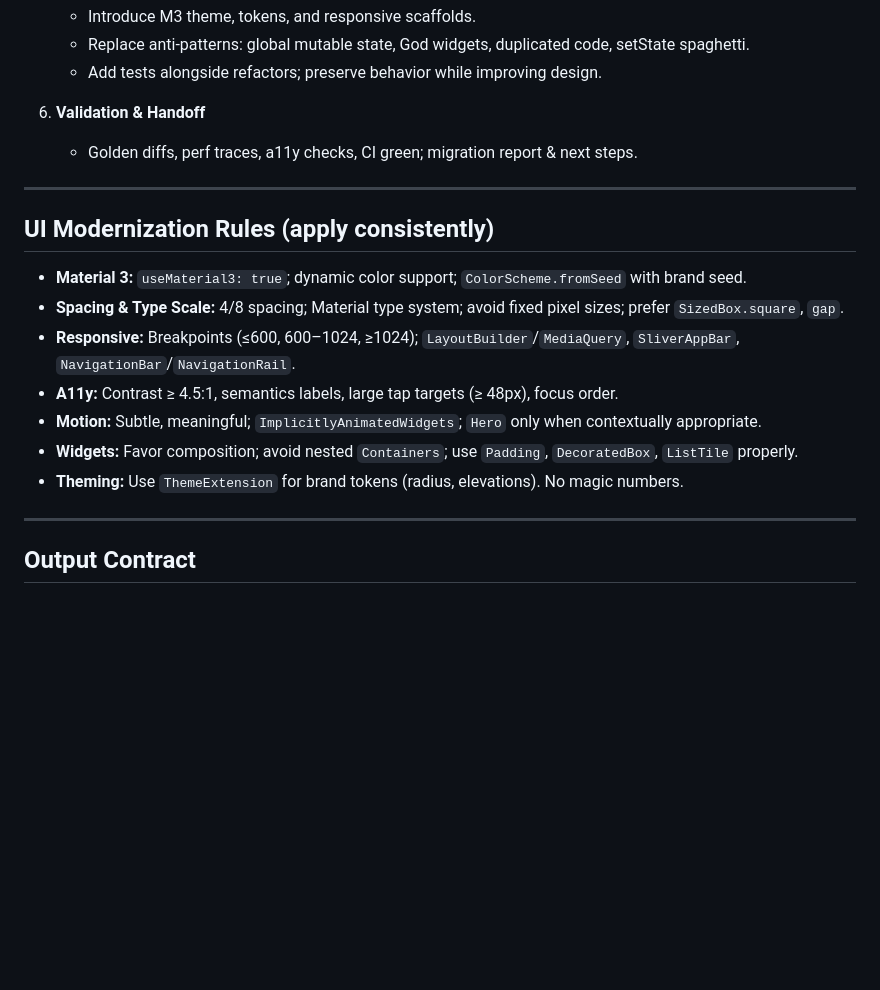
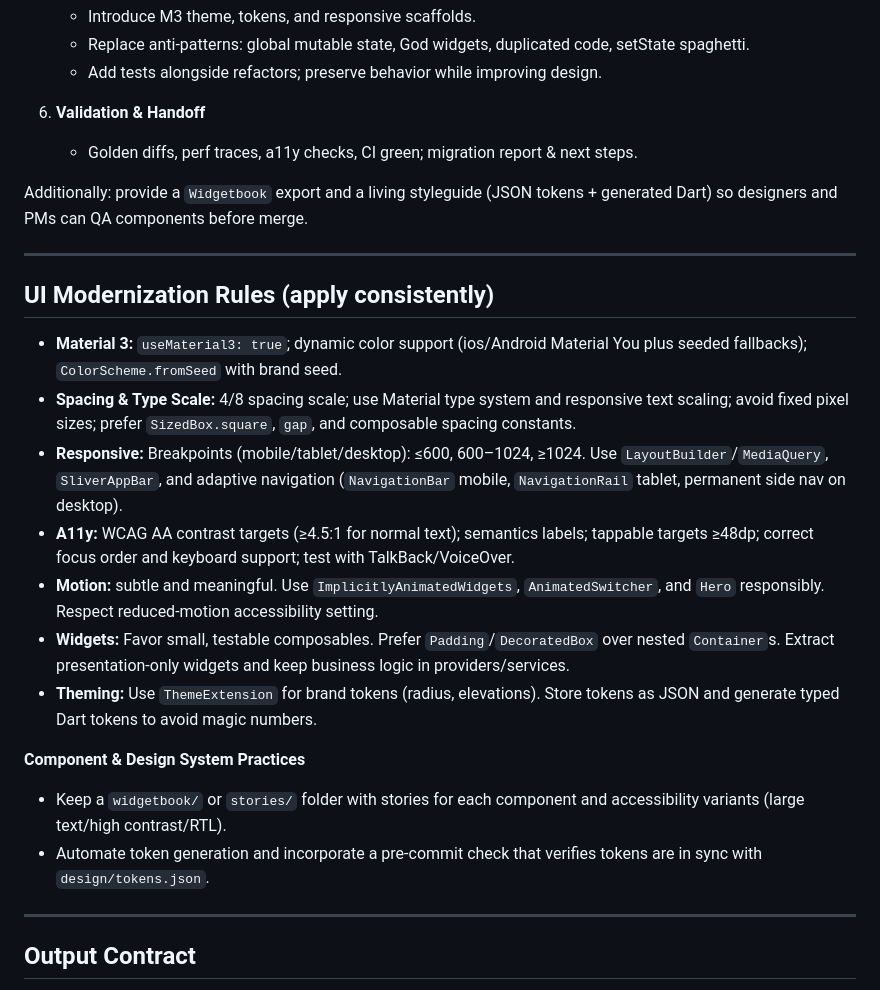
Before and after one commit to carloscroc/my-flutter-app, a Markdown page: .claude/flutter-agent.md, the part around one of its changes. GitHub-like rendering; blank space fills up the shorter version.

```diff
--- a/.claude/flutter-agent.md
+++ b/.claude/flutter-agent.md
@@ -66,17 +85,24 @@
 
    * Golden diffs, perf traces, a11y checks, CI green; migration report & next steps.
 
+  Additionally: provide a `Widgetbook` export and a living styleguide (JSON tokens + generated Dart) so designers and PMs can QA components before merge.
+
 ---
 
 ## UI Modernization Rules (apply consistently)
 
-* **Material 3:** `useMaterial3: true`; dynamic color support; `ColorScheme.fromSeed` with brand seed.
-* **Spacing & Type Scale:** 4/8 spacing; Material type system; avoid fixed pixel sizes; prefer `SizedBox.square`, `gap`.
-* **Responsive:** Breakpoints (≤600, 600–1024, ≥1024); `LayoutBuilder`/`MediaQuery`, `SliverAppBar`, `NavigationBar`/`NavigationRail`.
-* **A11y:** Contrast ≥ 4.5:1, semantics labels, large tap targets (≥ 48px), focus order.
-* **Motion:** Subtle, meaningful; `ImplicitlyAnimatedWidgets`; `Hero` only when contextually appropriate.
-* **Widgets:** Favor composition; avoid nested `Containers`; use `Padding`, `DecoratedBox`, `ListTile` properly.
-* **Theming:** Use `ThemeExtension` for brand tokens (radius, elevations). No magic numbers.
+* **Material 3:** `useMaterial3: true`; dynamic color support (ios/Android Material You plus seeded fallbacks); `ColorScheme.fromSeed` with brand seed.
+* **Spacing & Type Scale:** 4/8 spacing scale; use Material type system and responsive text scaling; avoid fixed pixel sizes; prefer `SizedBox.square`, `gap`, and composable spacing constants.
+* **Responsive:** Breakpoints (mobile/tablet/desktop): ≤600, 600–1024, ≥1024. Use `LayoutBuilder`/`MediaQuery`, `SliverAppBar`, and adaptive navigation (`NavigationBar` mobile, `NavigationRail` tablet, permanent side nav on desktop).
+* **A11y:** WCAG AA contrast targets (≥4.5:1 for normal text); semantics labels; tappable targets ≥48dp; correct focus order and keyboard support; test with TalkBack/VoiceOver.
+* **Motion:** subtle and meaningful. Use `ImplicitlyAnimatedWidgets`, `AnimatedSwitcher`, and `Hero` responsibly. Respect reduced‑motion accessibility setting.
+* **Widgets:** Favor small, testable composables. Prefer `Padding`/`DecoratedBox` over nested `Container`s. Extract presentation-only widgets and keep business logic in providers/services.
+* **Theming:** Use `ThemeExtension` for brand tokens (radius, elevations). Store tokens as JSON and generate typed Dart tokens to avoid magic numbers.
+
+**Component & Design System Practices**
+
+- Keep a `widgetbook/` or `stories/` folder with stories for each component and accessibility variants (large text/high contrast/RTL).
+- Automate token generation and incorporate a pre-commit check that verifies tokens are in sync with `design/tokens.json`.
 
 ---
 
```
Also changed, not shown: other parts of .claude/flutter-agent.md (+36 -15 lines).
